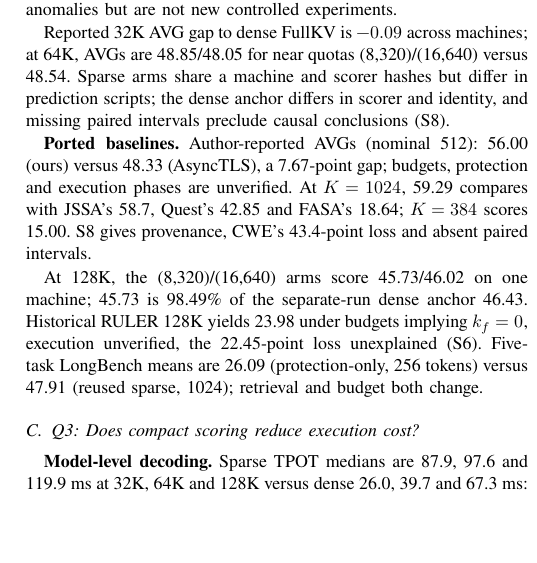
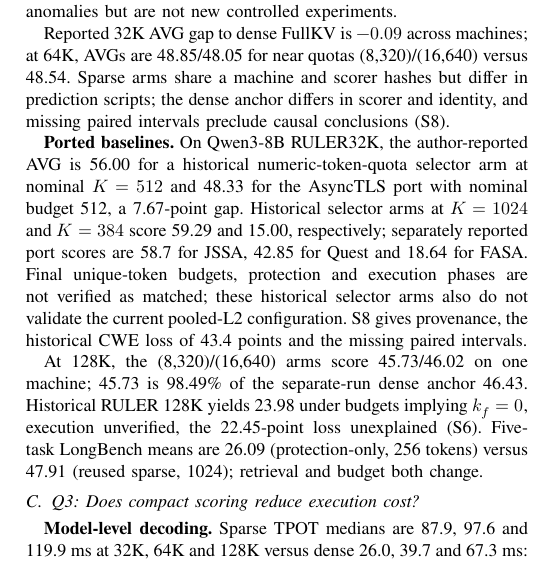
Before and after one commit to Chosen-David/two-level-attention, a LaTeX paper (agent_doc/advice/dac_manuscript/source/paper_en.tex): part of one column of page 5 of 6, cut so that both start at the same text, the shorter picture padded with empty space. Compiled offline with XeLaTeX; a missing font is replaced by an installed copy or a similar font; a LaTeX package or settings file that is missing is left out.

Commit message:
Clarify historical selector identities in ported baseline comparison

```diff
--- a/agent_doc/advice/dac_manuscript/source/paper_en.tex
+++ b/agent_doc/advice/dac_manuscript/source/paper_en.tex
@@ -144,7 +144,7 @@ Archived RULER 32K arms move 58.30$\rightarrow$59.29 as near quotas shift $(16,6
 
 Reported 32K AVG gap to dense FullKV is $-0.09$ across machines; at 64K, AVGs are 48.85/48.05 for near quotas (8,320)/(16,640) versus 48.54. Sparse arms share a machine and scorer hashes but differ in prediction scripts; the dense anchor differs in scorer and identity, and missing paired intervals preclude causal conclusions (S8).
 
-\textbf{Ported baselines.} Author-reported AVGs (nominal 512): 56.00 (ours) versus 48.33 (AsyncTLS), a 7.67-point gap; budgets, protection and execution phases are unverified. At $K=1024$, 59.29 compares with JSSA's 58.7, Quest's 42.85 and FASA's 18.64; $K=384$ scores 15.00. S8 gives provenance, CWE's 43.4-point loss and absent paired intervals.
+\textbf{Ported baselines.} On Qwen3-8B RULER32K, the author-reported AVG is 56.00 for a historical numeric-token-quota selector arm at nominal $K=512$ and 48.33 for the AsyncTLS port with nominal budget 512, a 7.67-point gap. Historical selector arms at $K=1024$ and $K=384$ score 59.29 and 15.00, respectively; separately reported port scores are 58.7 for JSSA, 42.85 for Quest and 18.64 for FASA. Final unique-token budgets, protection and execution phases are not verified as matched; these historical selector arms also do not validate the current pooled-L2 configuration. S8 gives provenance, the historical CWE loss of 43.4 points and the missing paired intervals.
 
 At 128K, the (8,320)/(16,640) arms score 45.73/46.02 on one machine; 45.73 is 98.49\% of the separate-run dense anchor 46.43. Historical RULER 128K yields 23.98 under budgets implying $k_f=0$, execution unverified, the 22.45-point loss unexplained (S6). Five-task LongBench means are 26.09 (protection-only, 256 tokens) versus 47.91 (reused sparse, 1024); retrieval and budget both change.
 
```
Also changed, not shown: agent_doc/advice/dac_manuscript/source/paper_zh.tex (+1 -1 lines), agent_doc/advice/dac_manuscript/output/paper_en.pdf, agent_doc/advice/dac_manuscript/output/paper_zh.pdf, 1 other file.
